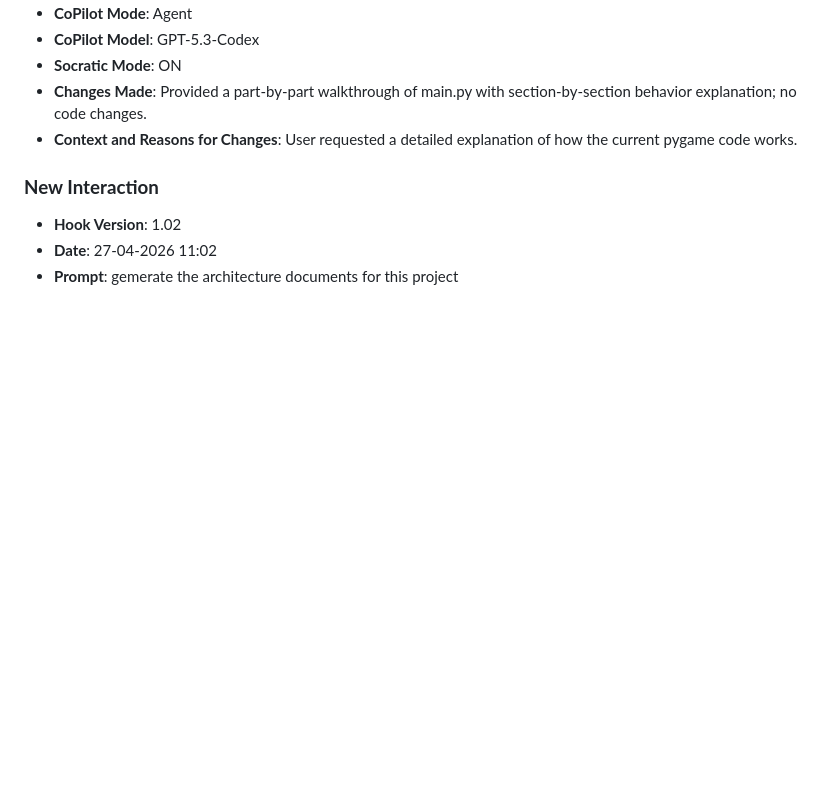
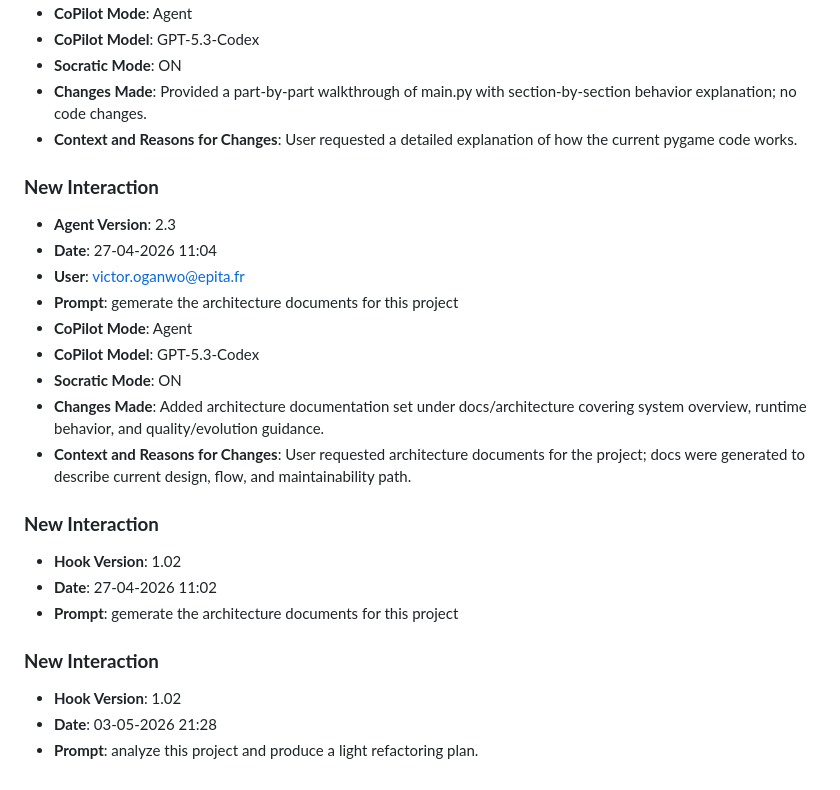
Before and after one commit to victor-oganwo/lab8-pygame, a Markdown page: JOURNAL.md, the part around the change. Drawn GitHub-style; blank space fills up the shorter version.

Commit message:
chore: log prompt [03-05-2026 21:28]

```diff
--- a/JOURNAL.md
+++ b/JOURNAL.md
@@ -259,6 +259,22 @@ You are expected to write files, not just analyze.
 - **Context and Reasons for Changes**: User requested a detailed explanation of how the current pygame code works.
 
 ### **New Interaction**
+- **Agent Version**: 2.3
+- **Date**: 27-04-2026 11:04
+- **User**: victor.oganwo@epita.fr
+- **Prompt**: gemerate the architecture documents for this project
+- **CoPilot Mode**: Agent
+- **CoPilot Model**: GPT-5.3-Codex
+- **Socratic Mode**: ON
+- **Changes Made**: Added architecture documentation set under docs/architecture covering system overview, runtime behavior, and quality/evolution guidance.
+- **Context and Reasons for Changes**: User requested architecture documents for the project; docs were generated to describe current design, flow, and maintainability path.
+
+### **New Interaction**
 - **Hook Version**: 1.02
 - **Date**: 27-04-2026 11:02
 - **Prompt**: gemerate the architecture documents for this project
+
+### **New Interaction**
+- **Hook Version**: 1.02
+- **Date**: 03-05-2026 21:28
+- **Prompt**: analyze this project and produce a light refactoring plan.
```
Also changed, not shown: prompts_history.md (+3 -0 lines).
